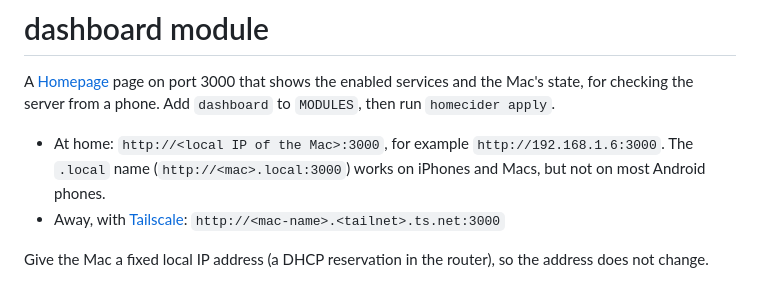
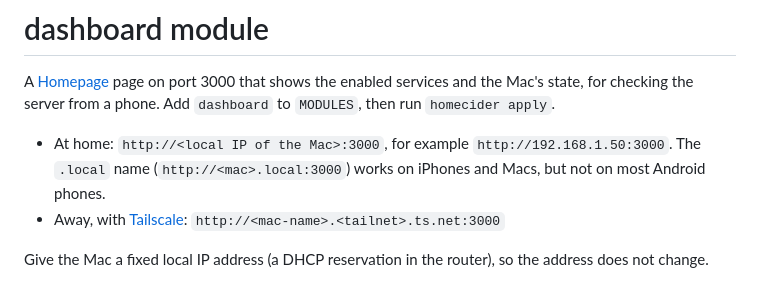
Before and after one commit to NipunaRanasinghe/homecider, a Markdown page: docs/dashboard.md, the part around the change. Drawn GitHub-style.

```diff
--- a/docs/dashboard.md
+++ b/docs/dashboard.md
@@ -3,7 +3,7 @@
 A [Homepage](https://gethomepage.dev) page on port 3000 that shows the enabled services and the Mac's state, for
 checking the server from a phone. Add `dashboard` to `MODULES`, then run `homecider apply`.
 
-- At home: `http://<local IP of the Mac>:3000`, for example `http://192.168.1.6:3000`. The `.local` name
+- At home: `http://<local IP of the Mac>:3000`, for example `http://192.168.1.50:3000`. The `.local` name
   (`http://<mac>.local:3000`) works on iPhones and Macs, but not on most Android phones.
 - Away, with [Tailscale](remote-access.md): `http://<mac-name>.<tailnet>.ts.net:3000`
 
```
Also changed, not shown: docs/remote-access.md (+2 -2 lines), docs/images/dashboard.png, docs/images/jellyfin-transcoding.png.
